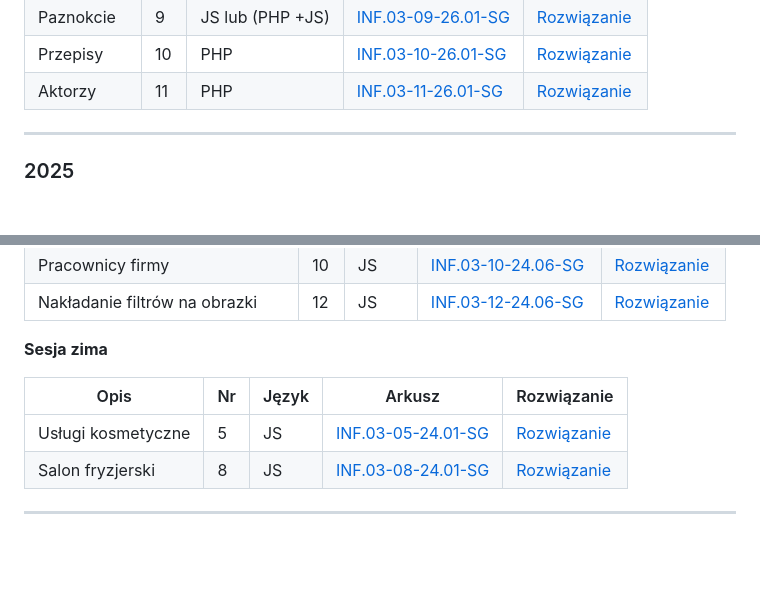
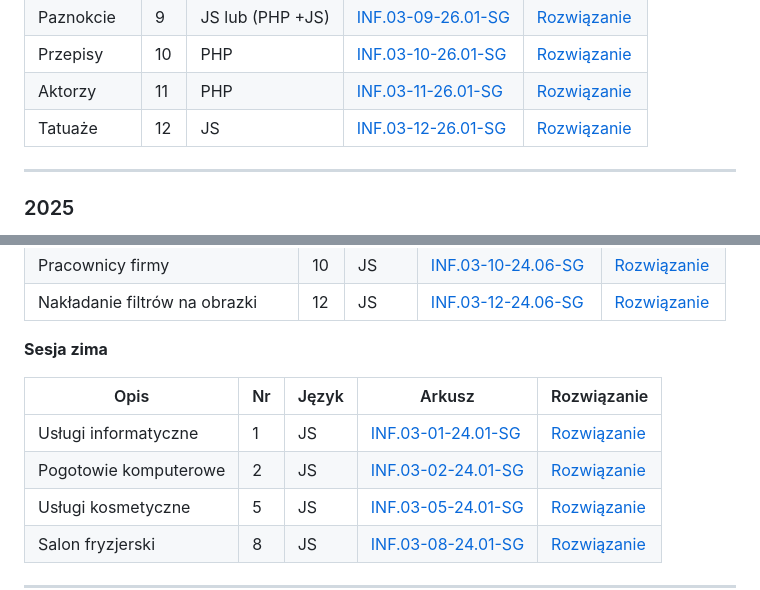
Before and after one commit to alanwnuczko/INF03, a Markdown page: README.md, 2 parts joined by grey strips. Drawn GitHub-style; blank space fills up the shorter version.

```diff
--- a/README.md
+++ b/README.md
@@ -48,6 +48,7 @@ INF03/
 | Paznokcie | 9 | JS lub (PHP +JS) | [INF.03-09-26.01-SG](Egzamin_pr/Egzamin_JS/INF03-09-26-01-SG/arkusz_i_baza/INF03-09-26-01-SG.pdf) | [Rozwiązanie](Egzamin_pr/Egzamin_JS/INF03-09-26-01-SG/) |
 | Przepisy | 10 | PHP | [INF.03-10-26.01-SG](Egzamin_pr/Egzamin_PHP/INF03-10-26-01-SG/arkusz_i_baza/INF03-10-26-01-SG.pdf) | [Rozwiązanie](Egzamin_pr/Egzamin_PHP/INF03-10-26-01-SG/) |
 | Aktorzy | 11 | PHP | [INF.03-11-26.01-SG](Egzamin_pr/Egzamin_PHP/INF03-11-26-01-SG/arkusz_i_baza/INF03-11-26-01-SG.pdf) | [Rozwiązanie](Egzamin_pr/Egzamin_PHP/INF03-11-26-01-SG/) |
+| Tatuaże | 12 | JS | [INF.03-12-26.01-SG](Egzamin_pr/Egzamin_JS/INF03-12-26-01-SG/arkusz_i_baza/INF03-12-26-01-SG.pdf) | [Rozwiązanie](Egzamin_pr/Egzamin_JS/INF03-12-26-01-SG/) |
 
 ---
 
@@ -103,6 +104,8 @@ INF03/
 
 | Opis | Nr | Język | Arkusz | Rozwiązanie |
 |---|---|---|---|---|
+| Usługi informatyczne | 1 | JS | [INF.03-01-24.01-SG](Egzamin_pr/Egzamin_JS/INF03-01-24-01-SG/arkusz/INF03-01-24-01-SG.pdf) | [Rozwiązanie](Egzamin_pr/Egzamin_JS/INF03-01-24-01-SG/) |
+| Pogotowie komputerowe | 2 | JS | [INF.03-02-24.01-SG](Egzamin_pr/Egzamin_JS/INF03-02-24-01-SG/arkusz/INF03-02-24-01-SG.pdf) | [Rozwiązanie](Egzamin_pr/Egzamin_JS/INF03-02-24-01-SG/) |
 | Usługi kosmetyczne | 5 | JS | [INF.03-05-24.01-SG](Egzamin_pr/Egzamin_JS/INF03-05-24-01-SG/arkusz_i_baza/INF03-05-24-01-SG.pdf) | [Rozwiązanie](Egzamin_pr/Egzamin_JS/INF03-05-24-01-SG/) |
 | Salon fryzjerski | 8 | JS | [INF.03-08-24.01-SG](Egzamin_pr/Egzamin_JS/INF03-08-24-01-SG/arkusz_i_baza/INF03-08-24-01-SG.pdf) | [Rozwiązanie](Egzamin_pr/Egzamin_JS/INF03-08-24-01-SG/) |
 
```
